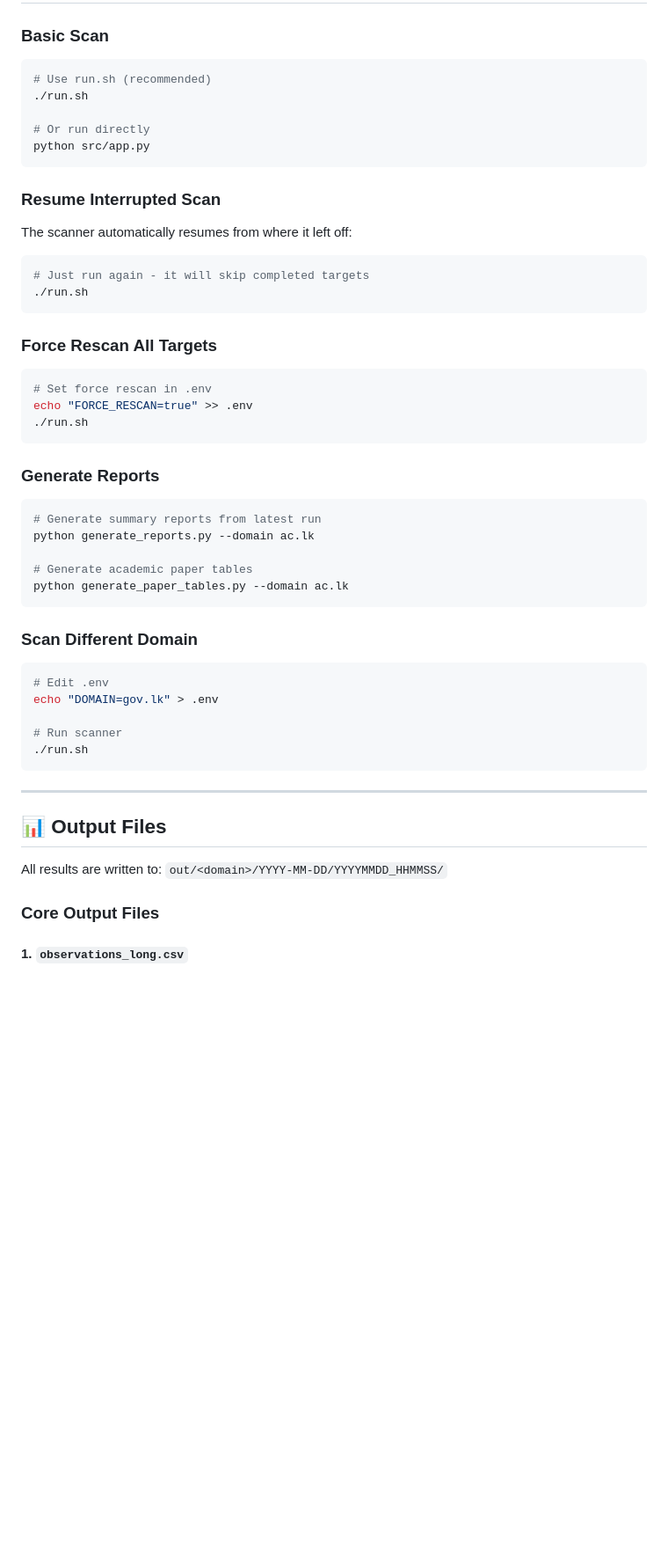
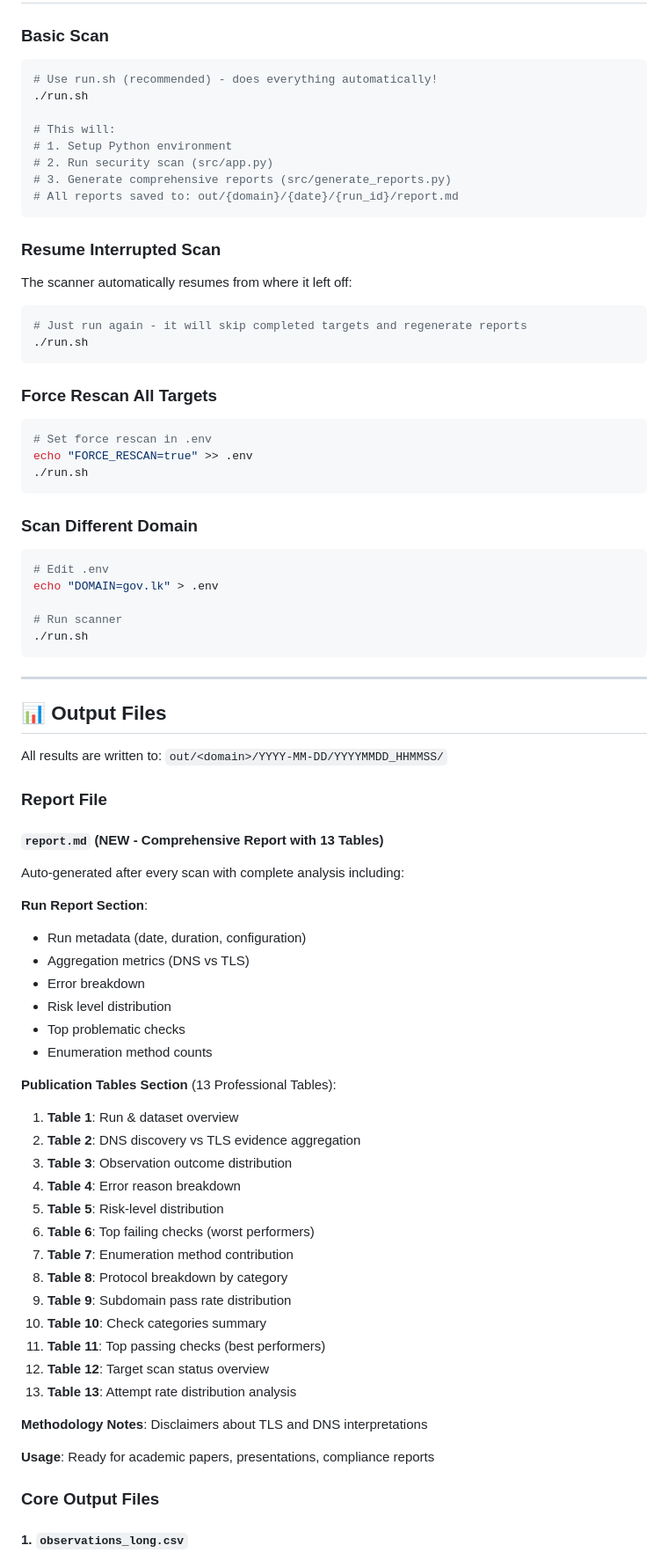
Before and after one commit to LalithK90/domain-security-audit, a Markdown page: README.md, the part around one of its changes. Shown at 88% size. Rendered like a GitHub page; blank space fills up the shorter version.

Commit message:
Update README.md to enhance report generation details and clarify usage instructions

````diff
--- a/README.md
+++ b/README.md
@@ -529,11 +528,14 @@ python src/app.py
 ### Basic Scan
 
 ```bash
-# Use run.sh (recommended)
+# Use run.sh (recommended) - does everything automatically!
 ./run.sh
 
-# Or run directly
-python src/app.py
+# This will:
+# 1. Setup Python environment
+# 2. Run security scan (src/app.py)
+# 3. Generate comprehensive reports (src/generate_reports.py)
+# All reports saved to: out/{domain}/{date}/{run_id}/report.md
 ```
 
 ### Resume Interrupted Scan
@@ -541,7 +543,7 @@ python src/app.py
 The scanner automatically resumes from where it left off:
 
 ```bash
-# Just run again - it will skip completed targets
+# Just run again - it will skip completed targets and regenerate reports
 ./run.sh
 ```
 
@@ -551,16 +553,6 @@ The scanner automatically resumes from where it left off:
 # Set force rescan in .env
 echo "FORCE_RESCAN=true" >> .env
 ./run.sh
-```
-
-### Generate Reports
-
-```bash
-# Generate summary reports from latest run
-python generate_reports.py --domain ac.lk
-
-# Generate academic paper tables
-python generate_paper_tables.py --domain ac.lk
 ```
 
 ### Scan Different Domain
@@ -578,6 +570,40 @@ echo "DOMAIN=gov.lk" > .env
 ## 📊 Output Files
 
 All results are written to: `out/<domain>/YYYY-MM-DD/YYYYMMDD_HHMMSS/`
+
+### Report File
+
+#### `report.md` (NEW - Comprehensive Report with 13 Tables)
+
+Auto-generated after every scan with complete analysis including:
+
+**Run Report Section**:
+- Run metadata (date, duration, configuration)
+- Aggregation metrics (DNS vs TLS)
+- Error breakdown
+- Risk level distribution
+- Top problematic checks
+- Enumeration method counts
+
+**Publication Tables Section** (13 Professional Tables):
+
+1. **Table 1**: Run & dataset overview
+2. **Table 2**: DNS discovery vs TLS evidence aggregation
+3. **Table 3**: Observation outcome distribution
+4. **Table 4**: Error reason breakdown
+5. **Table 5**: Risk-level distribution
+6. **Table 6**: Top failing checks (worst performers)
+7. **Table 7**: Enumeration method contribution
+8. **Table 8**: Protocol breakdown by category
+9. **Table 9**: Subdomain pass rate distribution
+10. **Table 10**: Check categories summary
+11. **Table 11**: Top passing checks (best performers)
+12. **Table 12**: Target scan status overview
+13. **Table 13**: Attempt rate distribution analysis
+
+**Methodology Notes**: Disclaimers about TLS and DNS interpretations
+
+**Usage**: Ready for academic papers, presentations, compliance reports
 
 ### Core Output Files
 
````
Also changed, not shown: other parts of README.md (+19 -29 lines).
